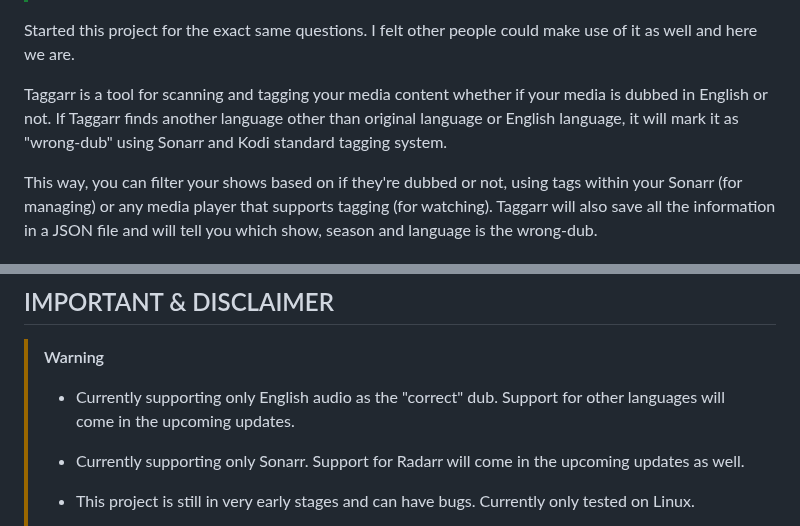
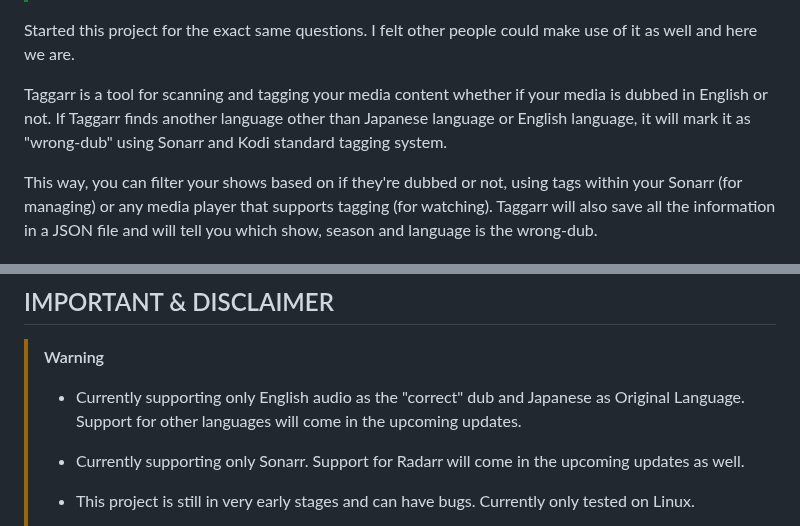
Before and after one commit to BassHous3/taggarr, a Markdown page: README.md, 2 parts joined by grey strips. Rendered like a GitHub page.

Commit message:
Update README.md
As noted in #5 the code only supports Japanese language for now.

```diff
--- a/README.md
+++ b/README.md
@@ -19,7 +19,7 @@
 
 Started this project for the exact same questions. I felt other people could make use of it as well and here we are.
 
-Taggarr is a tool for scanning and tagging your media content whether if your media is dubbed in English or not. If Taggarr finds another language other than original language or English language, it will mark it as "wrong-dub" using Sonarr and Kodi standard tagging system.
+Taggarr is a tool for scanning and tagging your media content whether if your media is dubbed in English or not. If Taggarr finds another language other than Japanese language or English language, it will mark it as "wrong-dub" using Sonarr and Kodi standard tagging system.
 
 This way, you can filter your shows based on if they're dubbed or not, using tags within your Sonarr (for managing) or any media player that supports tagging (for watching). Taggarr will also save all the information in a JSON file and will tell you which show, season and language is the wrong-dub.
 
@@ -90,7 +90,7 @@ This way, you can filter your shows based on if they're dubbed or not, using tag
 ## IMPORTANT & DISCLAIMER
 
 > [!WARNING]
-> - Currently supporting only English audio as the "correct" dub. Support for other languages will come in the upcoming updates.
+> - Currently supporting only English audio as the "correct" dub and Japanese as Original Language. Support for other languages will come in the upcoming updates.
 >
 > - Currently supporting only Sonarr. Support for Radarr will come in the upcoming updates as well.
 > - This project is still in very early stages and can have bugs. Currently only tested on Linux.
```
